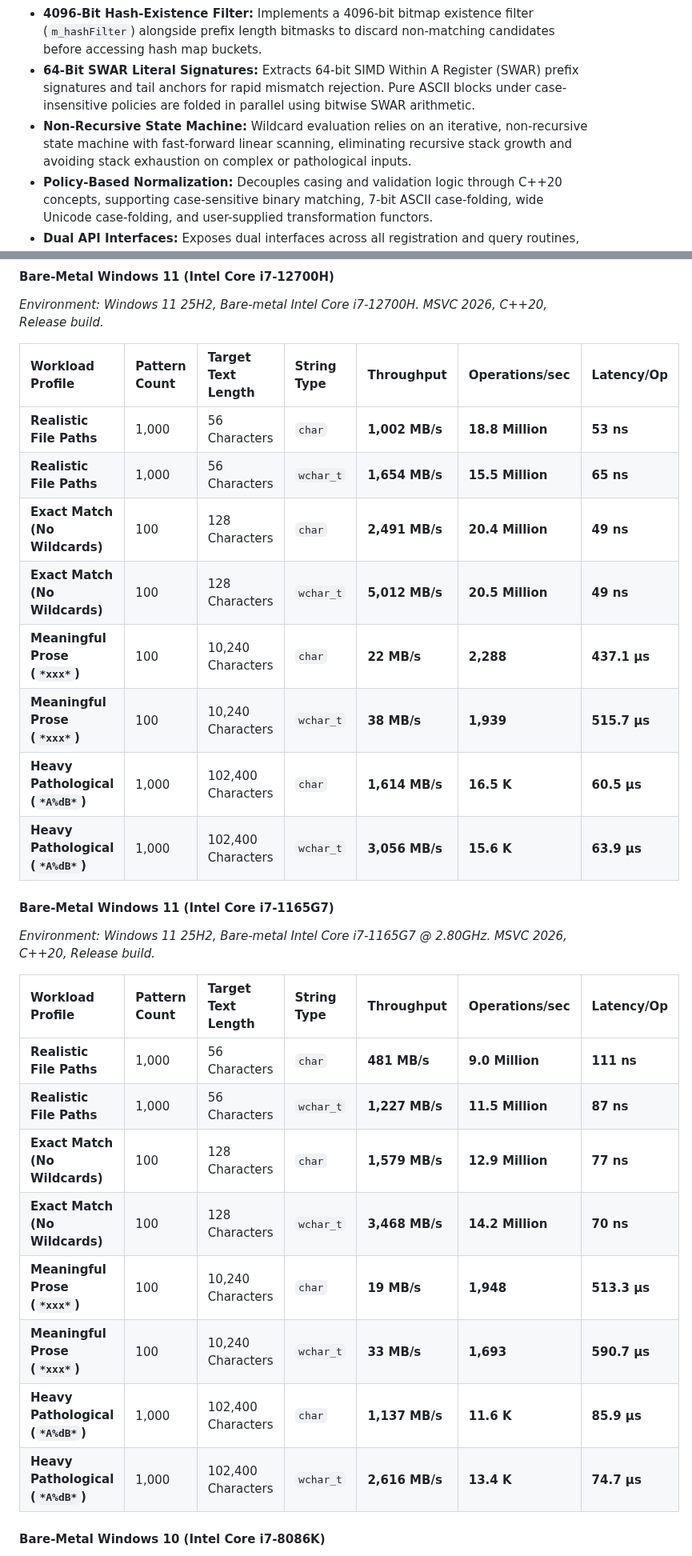
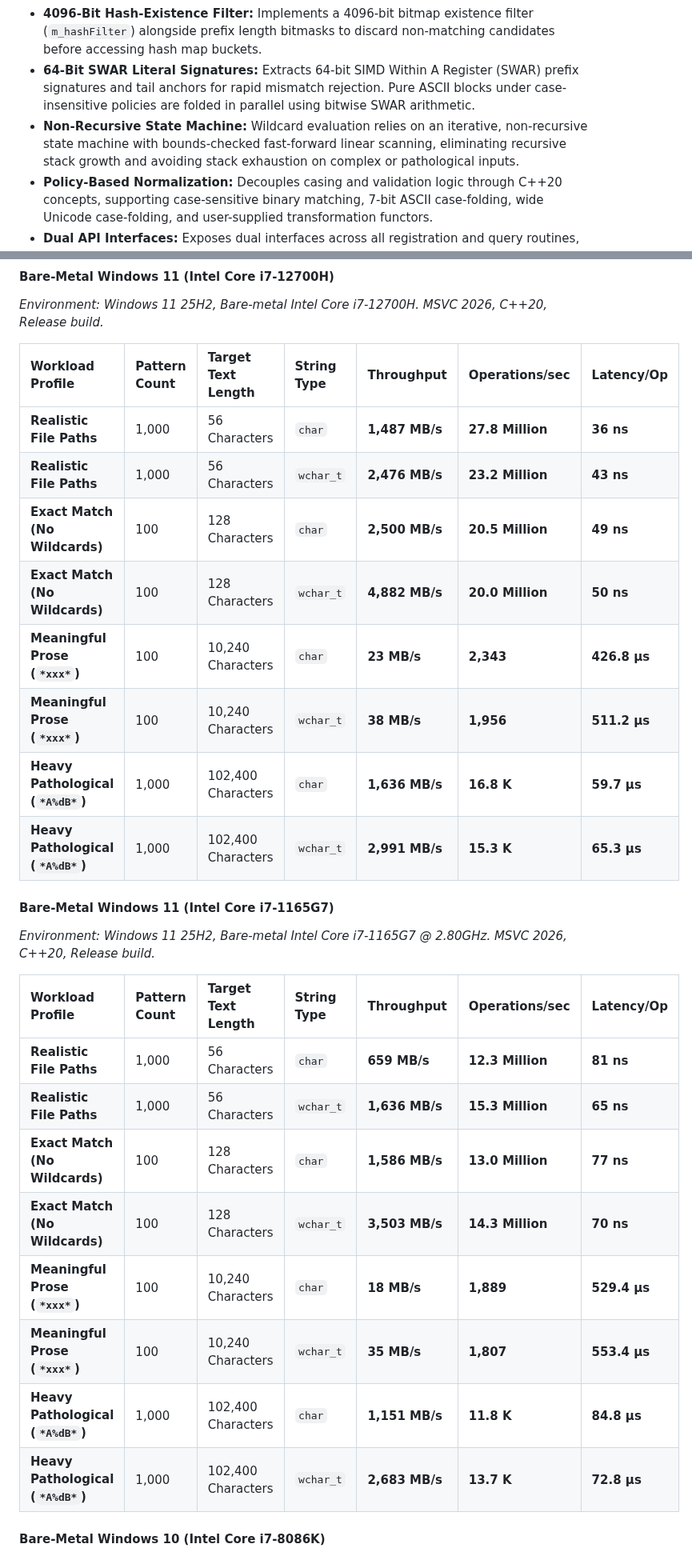
Before and after one commit to adanil-code/StringPatternMatch, a Markdown page: Readme.md, 2 parts joined by grey strips. Shown at 80% size. Rendered like a GitHub page.

```diff
--- a/Readme.md
+++ b/Readme.md
@@ -40,7 +40,7 @@ To support file system filtering and path routing across platforms, the engine n
 * **Lock-Free Read-Copy-Update (RCU) Concurrency:** The engine intentionally avoids internal read/write locks to preserve multi-GB/s SIMD cache throughput. Concurrent updates are achieved via atomic pointer swaps (RCU), ensuring zero contention on the read path.
 * **4096-Bit Hash-Existence Filter:** Implements a 4096-bit bitmap existence filter (`m_hashFilter`) alongside prefix length bitmasks to discard non-matching candidates before accessing hash map buckets.
 * **64-Bit SWAR Literal Signatures:** Extracts 64-bit SIMD Within A Register (SWAR) prefix signatures and tail anchors for rapid mismatch rejection. Pure ASCII blocks under case-insensitive policies are folded in parallel using bitwise SWAR arithmetic.
-* **Non-Recursive State Machine:** Wildcard evaluation relies on an iterative, non-recursive state machine with fast-forward linear scanning, eliminating recursive stack growth and avoiding stack exhaustion on complex or pathological inputs.
+* **Non-Recursive State Machine:** Wildcard evaluation relies on an iterative, non-recursive state machine with bounds-checked fast-forward linear scanning, eliminating recursive stack growth and avoiding stack exhaustion on complex or pathological inputs.
 * **Policy-Based Normalization:** Decouples casing and validation logic through C++20 concepts, supporting case-sensitive binary matching, 7-bit ASCII case-folding, wide Unicode case-folding, and user-supplied transformation functors.
 * **Dual API Interfaces:** Exposes dual interfaces across all registration and query routines, accepting either modern `std::basic_string_view` instances or raw pointer and character-length pairs.
 
@@ -390,28 +392,28 @@ The test harness isolates execution and measures string evaluation performance u
 
 | Workload Profile | Pattern Count | Target Text Length | String Type | Throughput | Operations/sec | Latency/Op |
 | :--- | :--- | :--- | :--- | :--- | :--- | :--- |
-| **Realistic File Paths** | 1,000 | 56 Characters | `char` | **1,002 MB/s** | **18.8 Million** | **53 ns** |
-| **Realistic File Paths** | 1,000 | 56 Characters | `wchar_t` | **1,654 MB/s** | **15.5 Million** | **65 ns** |
-| **Exact Match (No Wildcards)** | 100 | 128 Characters | `char` | **2,491 MB/s** | **20.4 Million** | **49 ns** |
-| **Exact Match (No Wildcards)** | 100 | 128 Characters | `wchar_t` | **5,012 MB/s** | **20.5 Million** | **49 ns** |
-| **Meaningful Prose (`*xxx*`)** | 100 | 10,240 Characters | `char` | **22 MB/s** | **2,288** | **437.1 µs** |
-| **Meaningful Prose (`*xxx*`)** | 100 | 10,240 Characters | `wchar_t` | **38 MB/s** | **1,939** | **515.7 µs** |
-| **Heavy Pathological (`*A%dB*`)** | 1,000 | 102,400 Characters | `char` | **1,614 MB/s** | **16.5 K** | **60.5 µs** |
-| **Heavy Pathological (`*A%dB*`)** | 1,000 | 102,400 Characters | `wchar_t` | **3,056 MB/s** | **15.6 K** | **63.9 µs** |
+| **Realistic File Paths** | 1,000 | 56 Characters | `char` | **1,487 MB/s** | **27.8 Million** | **36 ns** |
+| **Realistic File Paths** | 1,000 | 56 Characters | `wchar_t` | **2,476 MB/s** | **23.2 Million** | **43 ns** |
+| **Exact Match (No Wildcards)** | 100 | 128 Characters | `char` | **2,500 MB/s** | **20.5 Million** | **49 ns** |
+| **Exact Match (No Wildcards)** | 100 | 128 Characters | `wchar_t` | **4,882 MB/s** | **20.0 Million** | **50 ns** |
+| **Meaningful Prose (`*xxx*`)** | 100 | 10,240 Characters | `char` | **23 MB/s** | **2,343** | **426.8 µs** |
+| **Meaningful Prose (`*xxx*`)** | 100 | 10,240 Characters | `wchar_t` | **38 MB/s** | **1,956** | **511.2 µs** |
+| **Heavy Pathological (`*A%dB*`)** | 1,000 | 102,400 Characters | `char` | **1,636 MB/s** | **16.8 K** | **59.7 µs** |
+| **Heavy Pathological (`*A%dB*`)** | 1,000 | 102,400 Characters | `wchar_t` | **2,991 MB/s** | **15.3 K** | **65.3 µs** |
 
 #### Bare-Metal Windows 11 (Intel Core i7-1165G7)
 *Environment: Windows 11 25H2, Bare-metal Intel Core i7-1165G7 @ 2.80GHz. MSVC 2026, C++20, Release build.*
 
 | Workload Profile | Pattern Count | Target Text Length | String Type | Throughput | Operations/sec | Latency/Op |
 | :--- | :--- | :--- | :--- | :--- | :--- | :--- |
-| **Realistic File Paths** | 1,000 | 56 Characters | `char` | **481 MB/s** | **9.0 Million** | **111 ns** |
-| **Realistic File Paths** | 1,000 | 56 Characters | `wchar_t` | **1,227 MB/s** | **11.5 Million** | **87 ns** |
-| **Exact Match (No Wildcards)** | 100 | 128 Characters | `char` | **1,579 MB/s** | **12.9 Million** | **77 ns** |
-| **Exact Match (No Wildcards)** | 100 | 128 Characters | `wchar_t` | **3,468 MB/s** | **14.2 Million** | **70 ns** |
-| **Meaningful Prose (`*xxx*`)** | 100 | 10,240 Characters | `char` | **19 MB/s** | **1,948** | **513.3 µs** |
-| **Meaningful Prose (`*xxx*`)** | 100 | 10,240 Characters | `wchar_t` | **33 MB/s** | **1,693** | **590.7 µs** |
-| **Heavy Pathological (`*A%dB*`)** | 1,000 | 102,400 Characters | `char` | **1,137 MB/s** | **11.6 K** | **85.9 µs** |
-| **Heavy Pathological (`*A%dB*`)** | 1,000 | 102,400 Characters | `wchar_t` | **2,616 MB/s** | **13.4 K** | **74.7 µs** |
+| **Realistic File Paths** | 1,000 | 56 Characters | `char` | **659 MB/s** | **12.3 Million** | **81 ns** |
+| **Realistic File Paths** | 1,000 | 56 Characters | `wchar_t` | **1,636 MB/s** | **15.3 Million** | **65 ns** |
+| **Exact Match (No Wildcards)** | 100 | 128 Characters | `char` | **1,586 MB/s** | **13.0 Million** | **77 ns** |
+| **Exact Match (No Wildcards)** | 100 | 128 Characters | `wchar_t` | **3,503 MB/s** | **14.3 Million** | **70 ns** |
+| **Meaningful Prose (`*xxx*`)** | 100 | 10,240 Characters | `char` | **18 MB/s** | **1,889** | **529.4 µs** |
+| **Meaningful Prose (`*xxx*`)** | 100 | 10,240 Characters | `wchar_t` | **35 MB/s** | **1,807** | **553.4 µs** |
+| **Heavy Pathological (`*A%dB*`)** | 1,000 | 102,400 Characters | `char` | **1,151 MB/s** | **11.8 K** | **84.8 µs** |
+| **Heavy Pathological (`*A%dB*`)** | 1,000 | 102,400 Characters | `wchar_t` | **2,683 MB/s** | **13.7 K** | **72.8 µs** |
 
 #### Bare-Metal Windows 10 (Intel Core i7-8086K)
 *Environment: Windows 10, Bare-metal Intel Core i7-8086K @ 4.00GHz. MSVC 2026, C++20, Release build.*
```
Also changed, not shown: other parts of Readme.md (+42 -38 lines), assets/um_exact_string_scaling_12700H.png, assets/um_exact_string_scaling_vm_fedora.png, assets/um_file_paths_scaling_12700H.png, assets/um_file_paths_scaling_vm_fedora.png, 1 other file.
